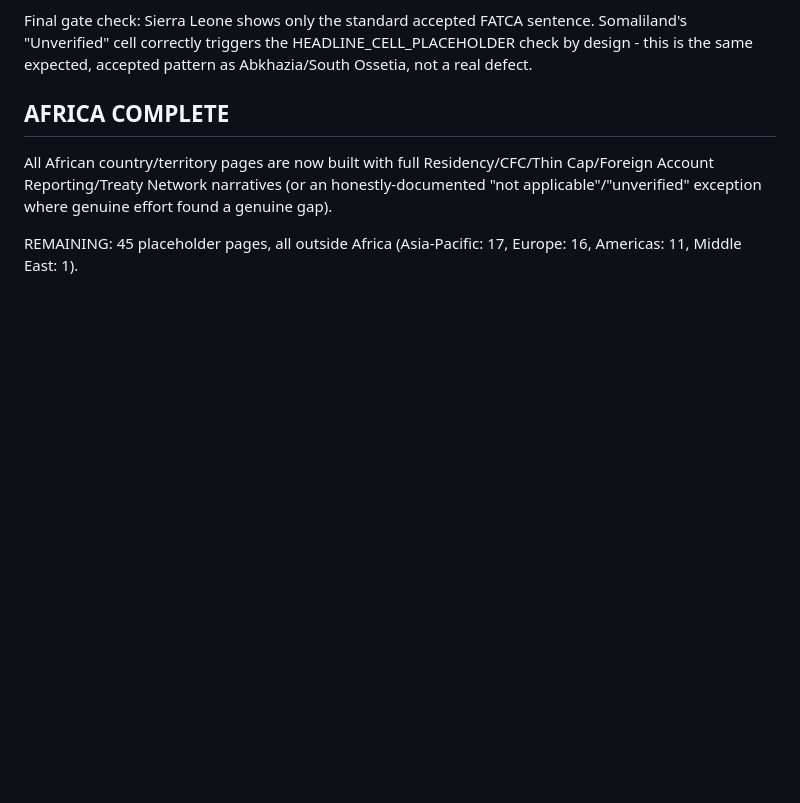
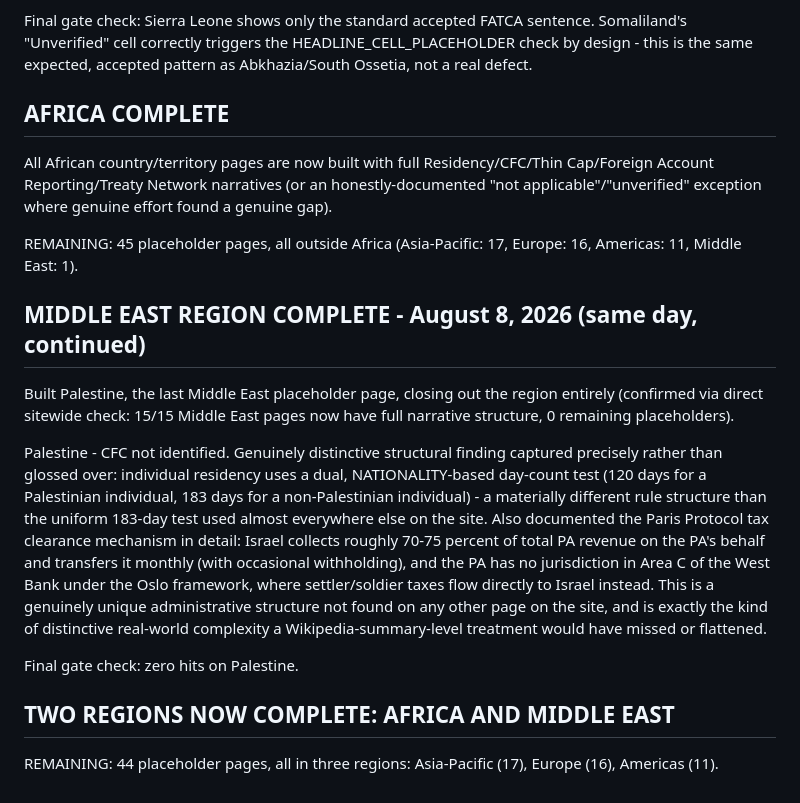
Before and after one commit to tk-cpa/globaltaxguide, a Markdown page: QUEUE.md, the part around the change. GitHub-like rendering; blank space fills up the shorter version.

Commit message:
MIDDLE EAST REGION COMPLETE: Palestine built and verified, confirmed 15/15 Middle East pages done sitewide

```diff
--- a/QUEUE.md
+++ b/QUEUE.md
@@ -2268,3 +2268,32 @@ exception where genuine effort found a genuine gap).
 
 REMAINING: 45 placeholder pages, all outside Africa (Asia-Pacific: 17,
 Europe: 16, Americas: 11, Middle East: 1).
+
+
+## MIDDLE EAST REGION COMPLETE - August 8, 2026 (same day, continued)
+
+Built Palestine, the last Middle East placeholder page, closing out the
+region entirely (confirmed via direct sitewide check: 15/15 Middle East
+pages now have full narrative structure, 0 remaining placeholders).
+
+Palestine - CFC not identified. Genuinely distinctive structural finding
+captured precisely rather than glossed over: individual residency uses
+a dual, NATIONALITY-based day-count test (120 days for a Palestinian
+individual, 183 days for a non-Palestinian individual) - a materially
+different rule structure than the uniform 183-day test used almost
+everywhere else on the site. Also documented the Paris Protocol tax
+clearance mechanism in detail: Israel collects roughly 70-75 percent of
+total PA revenue on the PA's behalf and transfers it monthly (with
+occasional withholding), and the PA has no jurisdiction in Area C of
+the West Bank under the Oslo framework, where settler/soldier taxes
+flow directly to Israel instead. This is a genuinely unique
+administrative structure not found on any other page on the site, and
+is exactly the kind of distinctive real-world complexity a
+Wikipedia-summary-level treatment would have missed or flattened.
+
+Final gate check: zero hits on Palestine.
+
+## TWO REGIONS NOW COMPLETE: AFRICA AND MIDDLE EAST
+
+REMAINING: 44 placeholder pages, all in three regions: Asia-Pacific
+(17), Europe (16), Americas (11).
```
